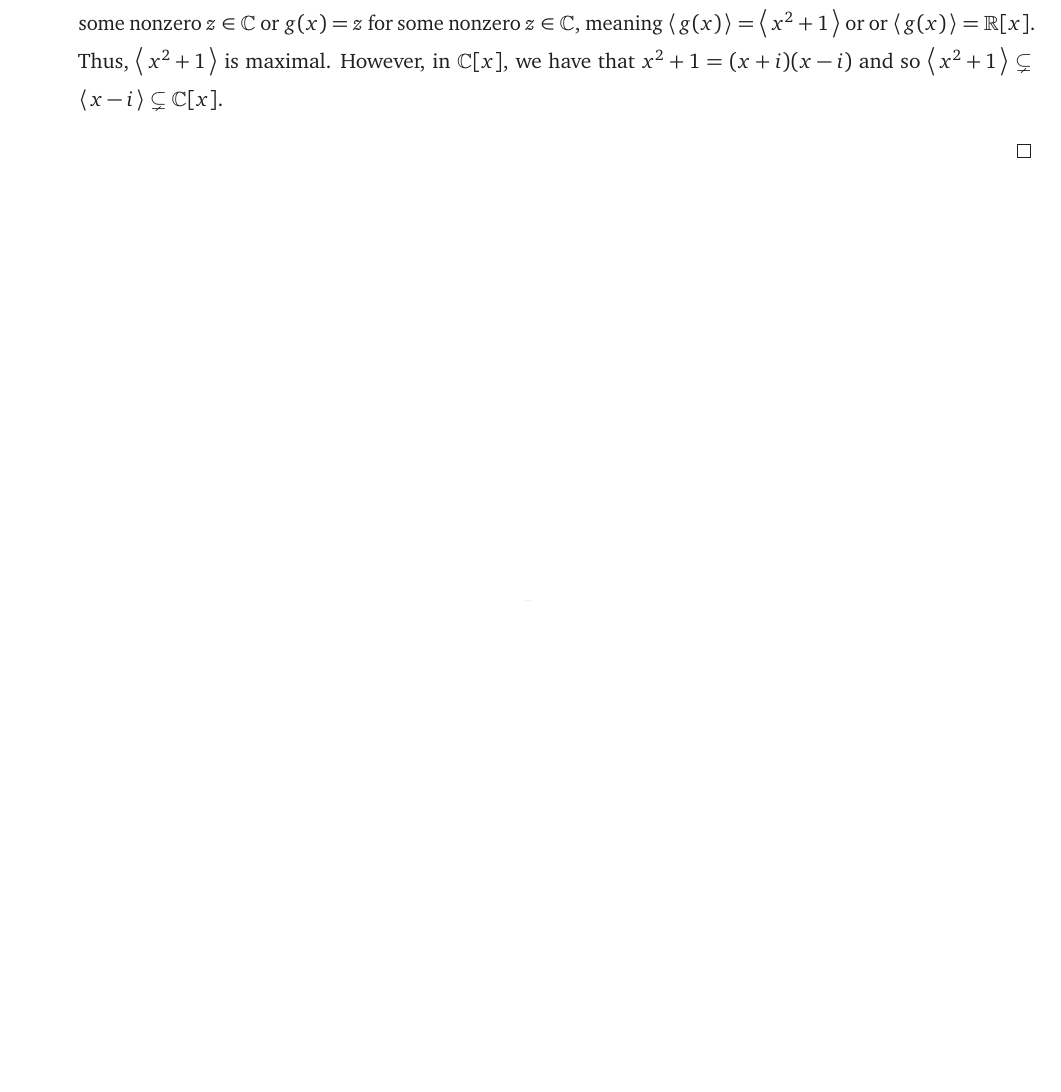
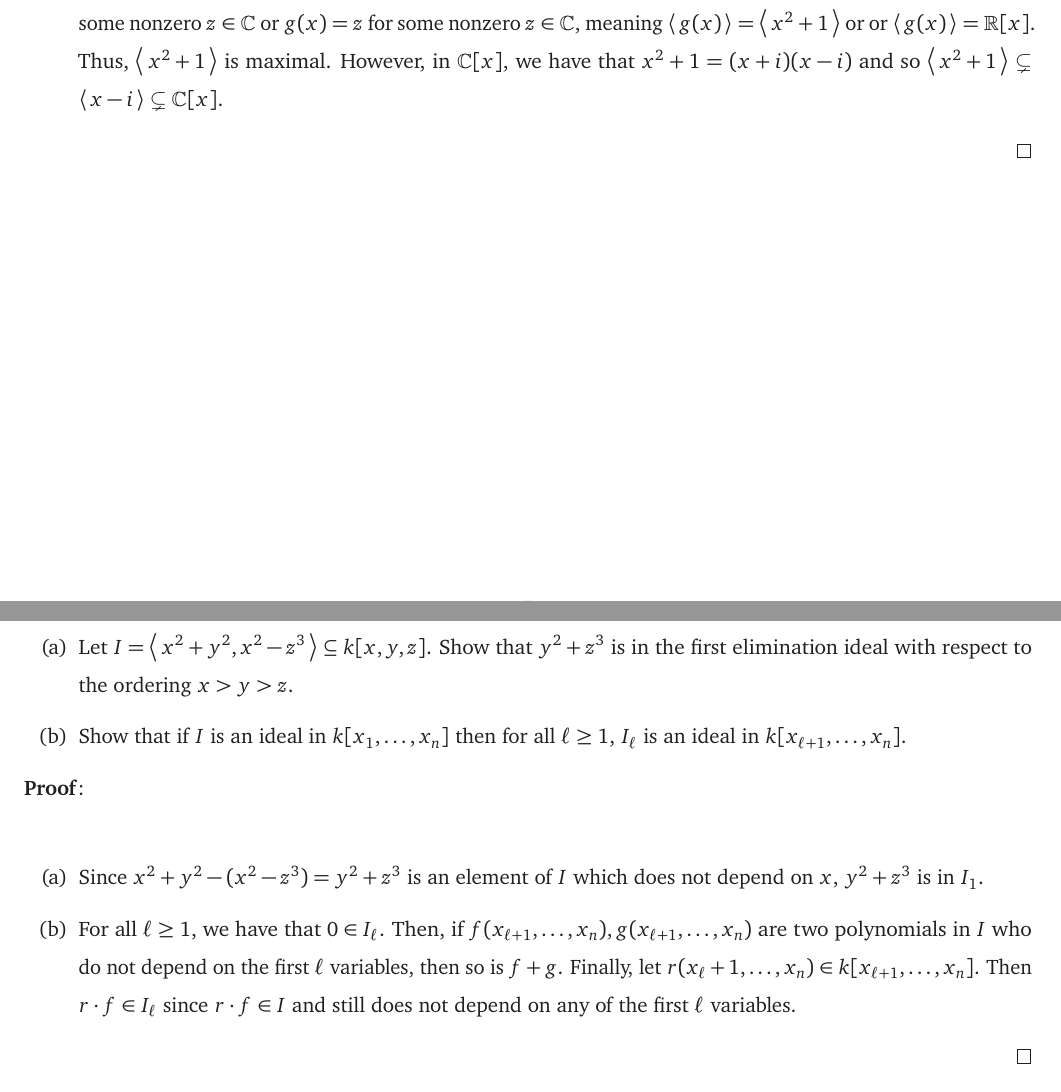
Before and after one commit to Spamakin/notes, a LaTeX thesis (using_algebraic_geometry/using_algebraic_geometry.tex): part of page 8 of 9 before the commit and two parts of pages 8 and 9 of 10 after it, the two joined at a grey line, cut so that both start at the same text, the shorter picture padded with empty space. Compiled offline with pdfLaTeX.

Commit message:
UAG 1.1.10

```diff
--- a/using_algebraic_geometry/using_algebraic_geometry.tex
+++ b/using_algebraic_geometry/using_algebraic_geometry.tex
@@ -249,2 +253,17 @@ So I've moved onto working through this book as well as trying to comprehend Stu
+    \item Let $I = \ideal{x^{2} + y^{2}, x^{2} - z^{3}} \subseteq k[x, y, z]$.
+          Show that $y^{2} + z^{3}$ is in the first elimination ideal with respect to the ordering $x > y > z$.
+    \item Show that if $I$ is an ideal in $k[x_{1}, \ldots, x_{n}]$ then for all $\ell \geq 1$, $I_{\ell}$ is an ideal in $k[x_{\ell + 1}, \ldots, x_{n}]$.
+  \end{enumerate}
+\end{exercise}
+\begin{pf}
+  \begin{enumerate}[label= (\alph*)]
+    \item Since $x^{2} + y^{2} - (x^{2} - z^{3}) = y^{2} + z^{3}$ is an element of $I$ which does not depend on $x$, $y^{2} + z^{3}$ is in $I_{1}$.
+    \item For all $\ell \geq 1$, we have that $0 \in I_{\ell}$.
+          Then, if $f(x_{\ell + 1}, \ldots, x_{n}), g(x_{\ell + 1}, \ldots, x_{n})$ are two polynomials in $I$ who do not depend on the first $\ell$ variables, then so is $f + g$.
+          Finally, let $r(x_{\ell} + 1, \ldots, x_{n}) \in k[x_{\ell + 1}, \ldots, x_{n}]$.
+          Then $r \cdot f \in I_{\ell}$ since $r \cdot f \in I$ and still does not depend on any of the first $\ell$ variables.
+  \end{enumerate}
+\end{pf}
+
 \printbibliography
 \end{document}
```
Also changed, not shown: using_algebraic_geometry/using_algebraic_geometry.pdf, using_algebraic_geometry/using_algebraic_geometry.tex (4 more changed lines).
